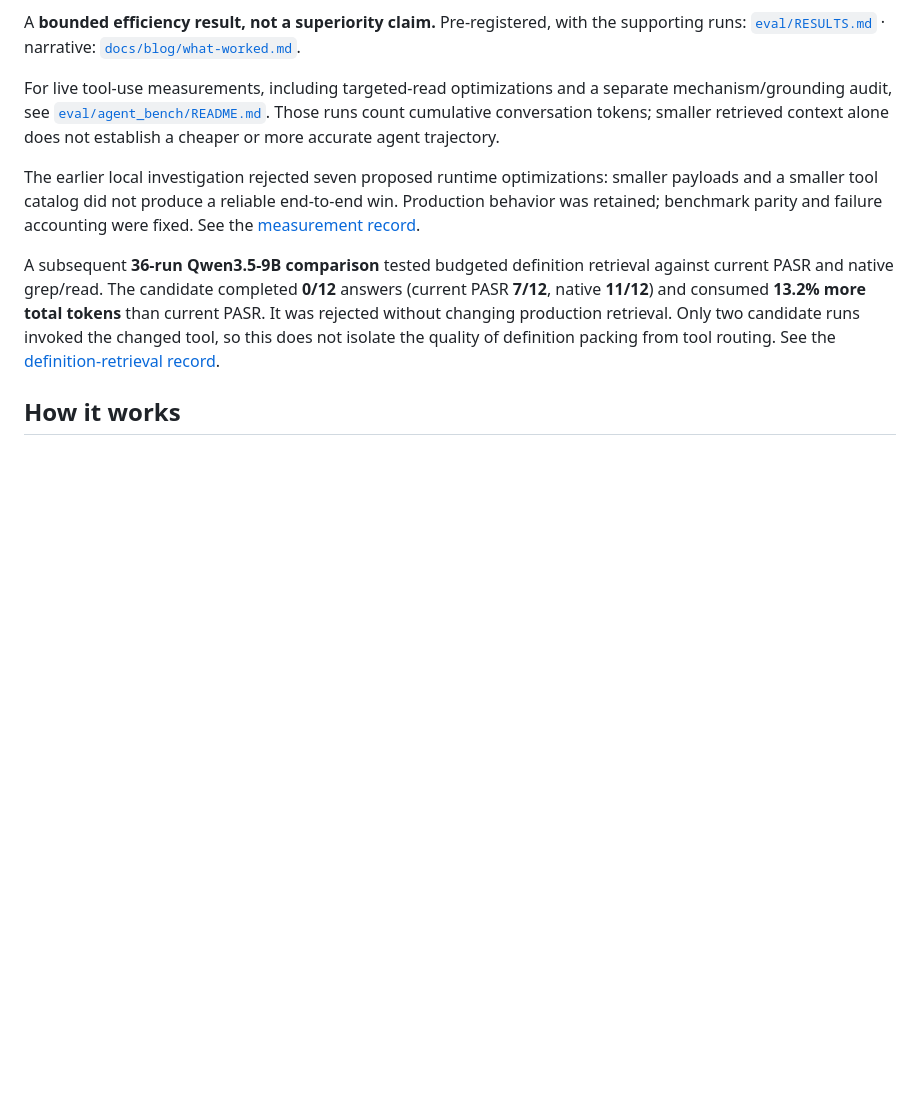
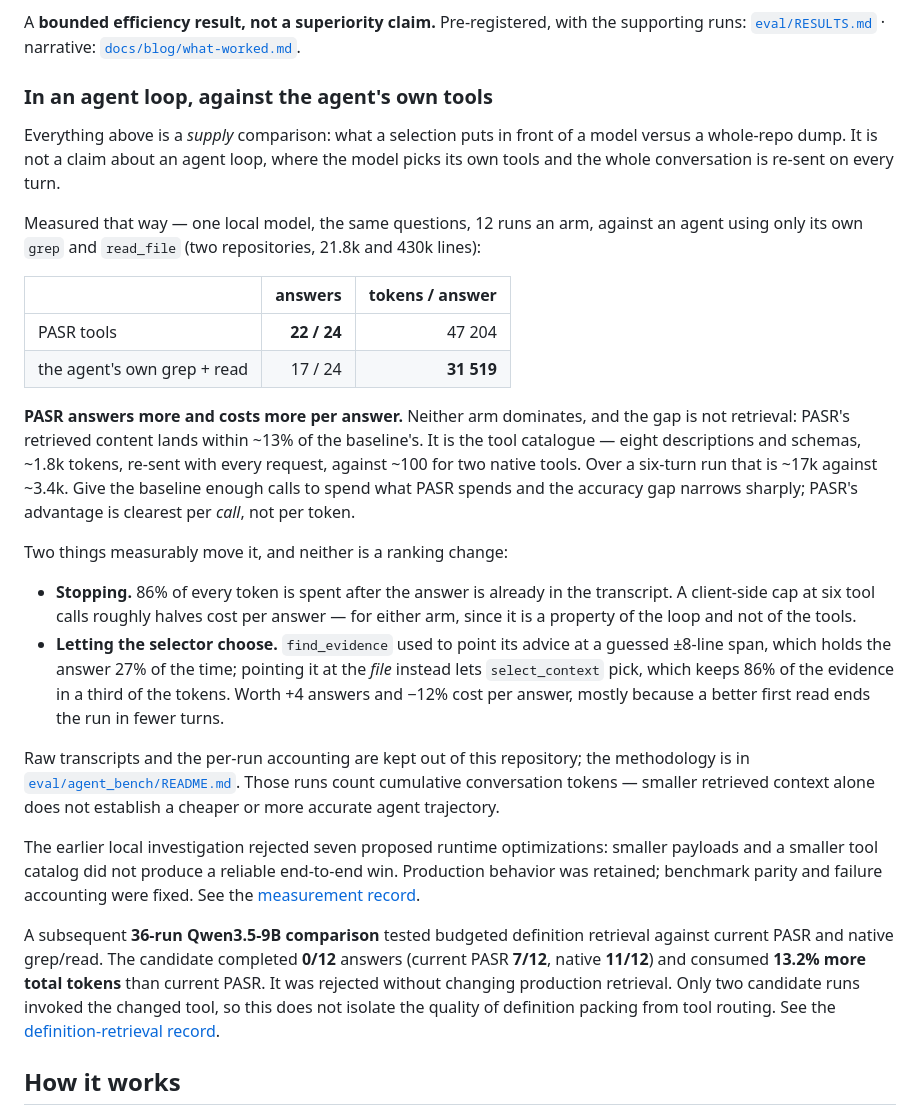
Before and after one commit to Apheironn/pasr, a Markdown page: README.md, the part around the change. GitHub-like rendering; blank space fills up the shorter version.

Commit message:
docs: say what the agent-loop numbers are, including the ones that do not flatter
The README's headline is a supply comparison -- what a selection puts in front of
a model against a whole-repo dump -- and it is sound. It says nothing about an
agent loop, where the model picks its own tools and the conversation is re-sent
every turn, and a reader can easily take the first as evidence for the second.

So the head-to-head is now stated, including the half that does not flatter:
against an agent using only its own grep and read_file, 12 runs an arm on two
repositories, PASR answers 22 of 24 against 17, and costs 47,204 tokens an answer
against 31,519. It answers more and costs more; neither arm dominates.

With the reason, because it is not the obvious one. PASR's retrieved content is
within ~13% of the baseline's -- the gap is the tool catalogue, eight descriptions
and schemas re-sent with every request, ~17k over a six-turn run against ~3.4k for
two native tools. And the advantage is clearest per call rather than per token:
give the baseline enough calls to spend what PASR spends and the accuracy gap
narrows sharply.

Also records the two things that actually move the number -- a client-side
stopping cap, which halves cost per answer for either arm because it is a property
of the loop, and pointing find_evidence's advice at the file rather than at its own
line guess. Neither is a ranking change.

```diff
--- a/README.md
+++ b/README.md
@@ -136,10 +136,42 @@ A **bounded efficiency result, not a superiority claim.** Pre-registered, with t
 supporting runs: [`eval/RESULTS.md`](https://github.com/Apheironn/pasr/blob/main/eval/RESULTS.md) · narrative:
 [`docs/blog/what-worked.md`](https://github.com/Apheironn/pasr/blob/main/docs/blog/what-worked.md).
 
-For live tool-use measurements, including targeted-read optimizations and a separate
-mechanism/grounding audit, see [`eval/agent_bench/README.md`](eval/agent_bench/README.md).
-Those runs count cumulative conversation tokens; smaller retrieved context alone
-does not establish a cheaper or more accurate agent trajectory.
+### In an agent loop, against the agent's own tools
+
+Everything above is a *supply* comparison: what a selection puts in front of a model
+versus a whole-repo dump. It is not a claim about an agent loop, where the model picks
+its own tools and the whole conversation is re-sent on every turn.
+
+Measured that way — one local model, the same questions, 12 runs an arm, against an
+agent using only its own `grep` and `read_file` (two repositories, 21.8k and 430k lines):
+
+| | answers | tokens / answer |
+|---|--:|--:|
+| PASR tools | **22 / 24** | 47 204 |
+| the agent's own grep + read | 17 / 24 | **31 519** |
+
+**PASR answers more and costs more per answer.** Neither arm dominates, and the gap is
+not retrieval: PASR's retrieved content lands within ~13% of the baseline's. It is the
+tool catalogue — eight descriptions and schemas, ~1.8k tokens, re-sent with every
+request, against ~100 for two native tools. Over a six-turn run that is ~17k against
+~3.4k. Give the baseline enough calls to spend what PASR spends and the accuracy gap
+narrows sharply; PASR's advantage is clearest per *call*, not per token.
+
+Two things measurably move it, and neither is a ranking change:
+
+- **Stopping.** 86% of every token is spent after the answer is already in the
+  transcript. A client-side cap at six tool calls roughly halves cost per answer — for
+  either arm, since it is a property of the loop and not of the tools.
+- **Letting the selector choose.** `find_evidence` used to point its advice at a guessed
+  ±8-line span, which holds the answer 27% of the time; pointing it at the *file* instead
+  lets `select_context` pick, which keeps 86% of the evidence in a third of the tokens.
+  Worth +4 answers and −12% cost per answer, mostly because a better first read ends the
+  run in fewer turns.
+
+Raw transcripts and the per-run accounting are kept out of this repository; the
+methodology is in [`eval/agent_bench/README.md`](eval/agent_bench/README.md). Those runs
+count cumulative conversation tokens — smaller retrieved context alone does not establish
+a cheaper or more accurate agent trajectory.
 
 The earlier local investigation rejected seven proposed runtime optimizations:
 smaller payloads and a smaller tool catalog did not produce a reliable end-to-end win.
```
